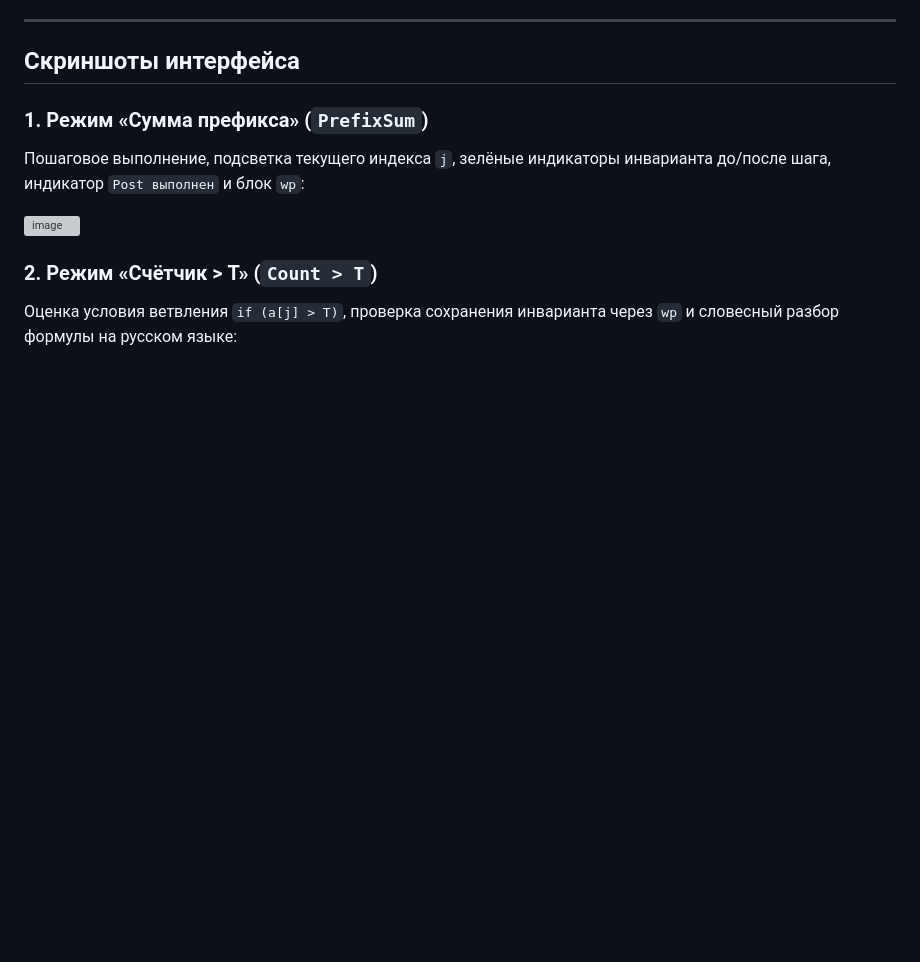
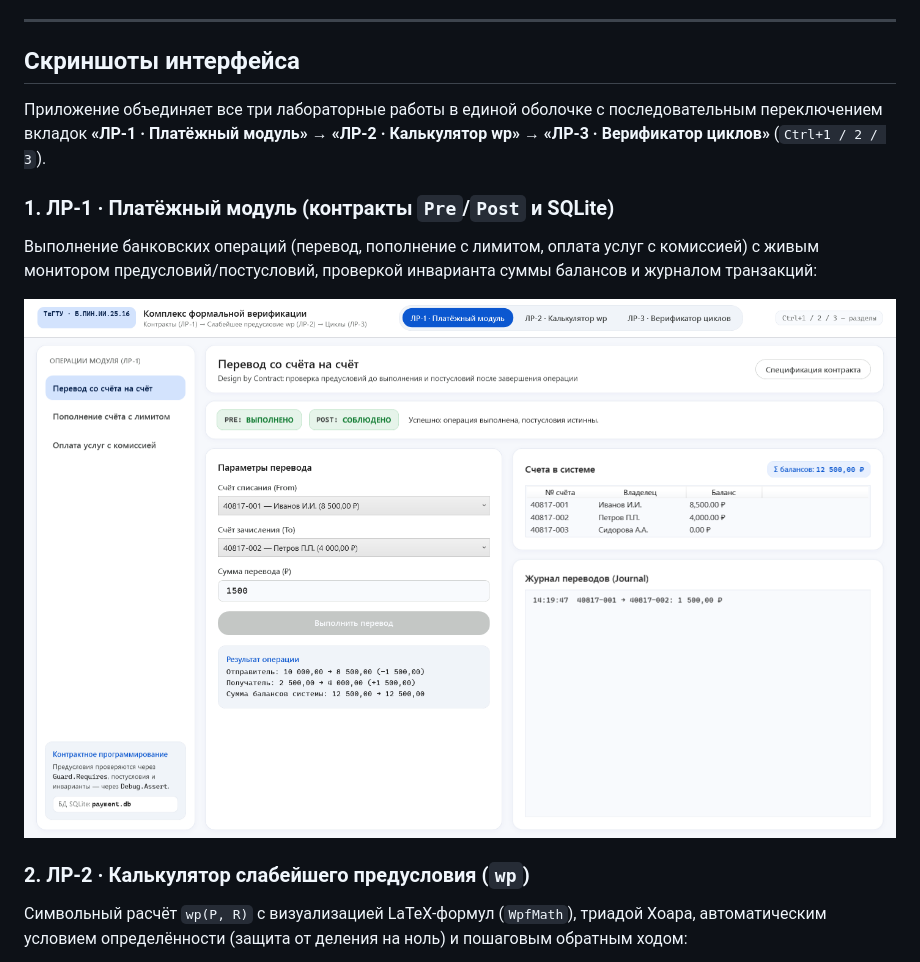
Before and after one commit to nevollwar/lab_3_TI, a Markdown page: README.md, the part around one of its changes. GitHub-like rendering; pictures changed too: docs/screenshots/01_lab1_payment.png (added); blank space fills up the shorter version; grey boxes are pictures that could not be loaded.

```diff
--- a/README.md
+++ b/README.md
@@ -54,12 +54,13 @@
 
 ## Скриншоты интерфейса
 
-### 1. Режим «Сумма префикса» (`PrefixSum`)
-Пошаговое выполнение, подсветка текущего индекса `j`, зелёные индикаторы инварианта до/после шага, индикатор `Post выполнен` и блок `wp`:
+Приложение объединяет все три лабораторные работы в единой оболочке с последовательным переключением вкладок **«ЛР-1 · Платёжный модуль» → «ЛР-2 · Калькулятор wp» → «ЛР-3 · Верификатор циклов»** (`Ctrl+1 / 2 / 3`).
 
-<img width="1919" height="1142" alt="image" src="https://github.com/user-attachments/assets/7759ca44-b076-41e1-945f-2f192c7e220f" />
+### 1. ЛР-1 · Платёжный модуль (контракты `Pre`/`Post` и SQLite)
+Выполнение банковских операций (перевод, пополнение с лимитом, оплата услуг с комиссией) с живым монитором предусловий/постусловий, проверкой инварианта суммы балансов и журналом транзакций:
 
+![ЛР-1 · Платёжный модуль](docs/screenshots/01_lab1_payment.png)
 
-### 2. Режим «Счётчик > T» (`Count > T`)
-Оценка условия ветвления `if (a[j] > T)`, проверка сохранения инварианта через `wp` и словесный разбор формулы на русском языке:
+### 2. ЛР-2 · Калькулятор слабейшего предусловия (`wp`)
+Символьный расчёт `wp(P, R)` с визуализацией LaTeX-формул (`WpfMath`), триадой Хоара, автоматическим условием определённости (защита от деления на ноль) и пошаговым обратным ходом:
 
```
Also changed, not shown: other parts of README.md (+15 -7 lines), docs/screenshots/02_lab2_wp_calculator.png (added), docs/screenshots/03_lab3_prefix_sum.png (added), docs/screenshots/04_lab3_count_gt_t.png (added), docs/screenshots/05_lab3_prefix_max.png (added).
